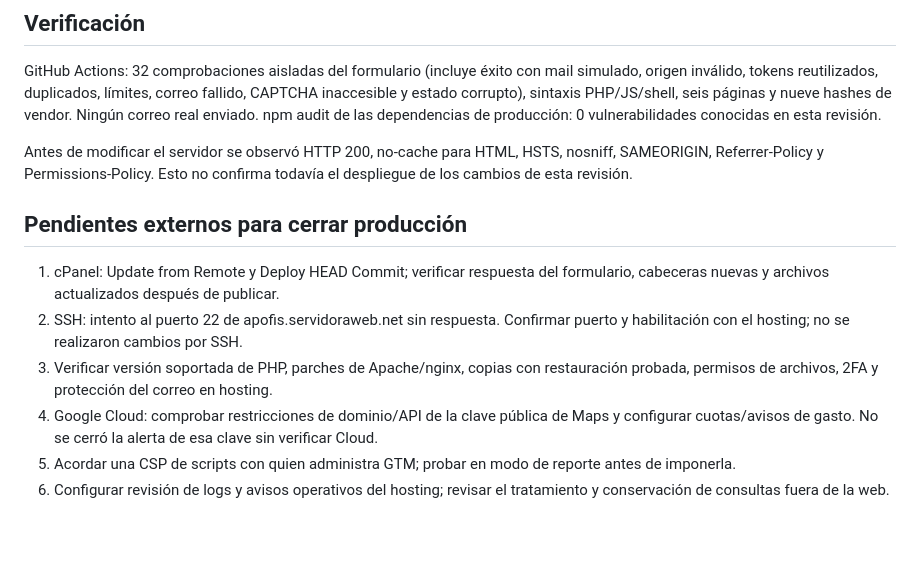
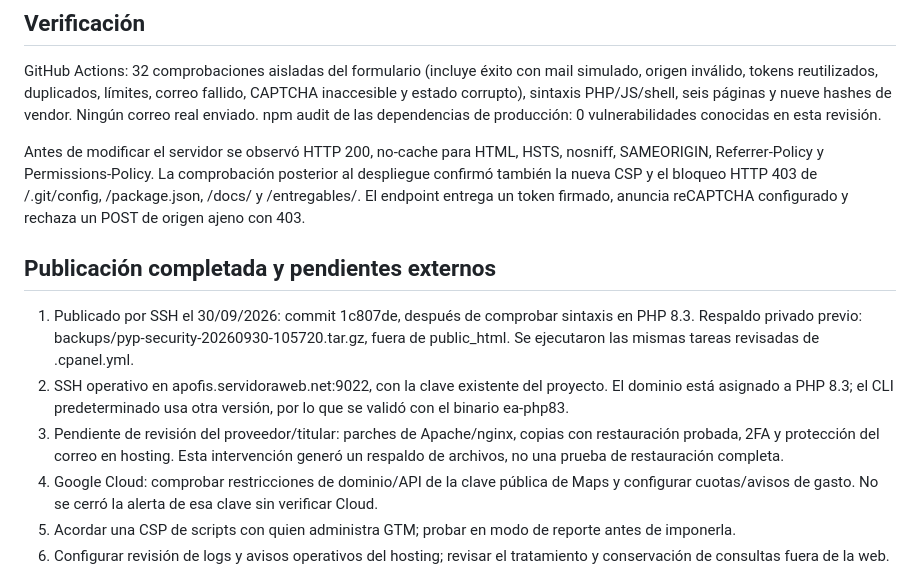
Before and after one commit to estudioideamos/psicoterapia-pyp, a Markdown page: docs/auditoria-seguridad-2026-09.md, the part around the change. Rendered like a GitHub page; blank space fills up the shorter version.

Commit message:
Record verified security deployment via SSH (#12)
Co-authored-by: Estudio Ideamos <hola@estudioideamos.com>

```diff
--- a/docs/auditoria-seguridad-2026-09.md
+++ b/docs/auditoria-seguridad-2026-09.md
@@ -34,13 +34,13 @@ Referencia: [OWASP Top 10:2025](https://top10.owasp.org/2025/). Es una guía de
 
 GitHub Actions: 32 comprobaciones aisladas del formulario (incluye éxito con mail simulado, origen inválido, tokens reutilizados, duplicados, límites, correo fallido, CAPTCHA inaccesible y estado corrupto), sintaxis PHP/JS/shell, seis páginas y nueve hashes de vendor. Ningún correo real enviado. npm audit de las dependencias de producción: 0 vulnerabilidades conocidas en esta revisión.
 
-Antes de modificar el servidor se observó HTTP 200, no-cache para HTML, HSTS, nosniff, SAMEORIGIN, Referrer-Policy y Permissions-Policy. Esto no confirma todavía el despliegue de los cambios de esta revisión.
+Antes de modificar el servidor se observó HTTP 200, no-cache para HTML, HSTS, nosniff, SAMEORIGIN, Referrer-Policy y Permissions-Policy. La comprobación posterior al despliegue confirmó también la nueva CSP y el bloqueo HTTP 403 de /.git/config, /package.json, /docs/ y /entregables/. El endpoint entrega un token firmado, anuncia reCAPTCHA configurado y rechaza un POST de origen ajeno con 403.
 
-## Pendientes externos para cerrar producción
+## Publicación completada y pendientes externos
 
-1. cPanel: Update from Remote y Deploy HEAD Commit; verificar respuesta del formulario, cabeceras nuevas y archivos actualizados después de publicar.
-2. SSH: intento al puerto 22 de apofis.servidoraweb.net sin respuesta. Confirmar puerto y habilitación con el hosting; no se realizaron cambios por SSH.
-3. Verificar versión soportada de PHP, parches de Apache/nginx, copias con restauración probada, permisos de archivos, 2FA y protección del correo en hosting.
+1. Publicado por SSH el 30/09/2026: commit 1c807de, después de comprobar sintaxis en PHP 8.3. Respaldo privado previo: backups/pyp-security-20260930-105720.tar.gz, fuera de public_html. Se ejecutaron las mismas tareas revisadas de .cpanel.yml.
+2. SSH operativo en apofis.servidoraweb.net:9022, con la clave existente del proyecto. El dominio está asignado a PHP 8.3; el CLI predeterminado usa otra versión, por lo que se validó con el binario ea-php83.
+3. Pendiente de revisión del proveedor/titular: parches de Apache/nginx, copias con restauración probada, 2FA y protección del correo en hosting. Esta intervención generó un respaldo de archivos, no una prueba de restauración completa.
 4. Google Cloud: comprobar restricciones de dominio/API de la clave pública de Maps y configurar cuotas/avisos de gasto. No se cerró la alerta de esa clave sin verificar Cloud.
 5. Acordar una CSP de scripts con quien administra GTM; probar en modo de reporte antes de imponerla.
 6. Configurar revisión de logs y avisos operativos del hosting; revisar el tratamiento y conservación de consultas fuera de la web.
```
